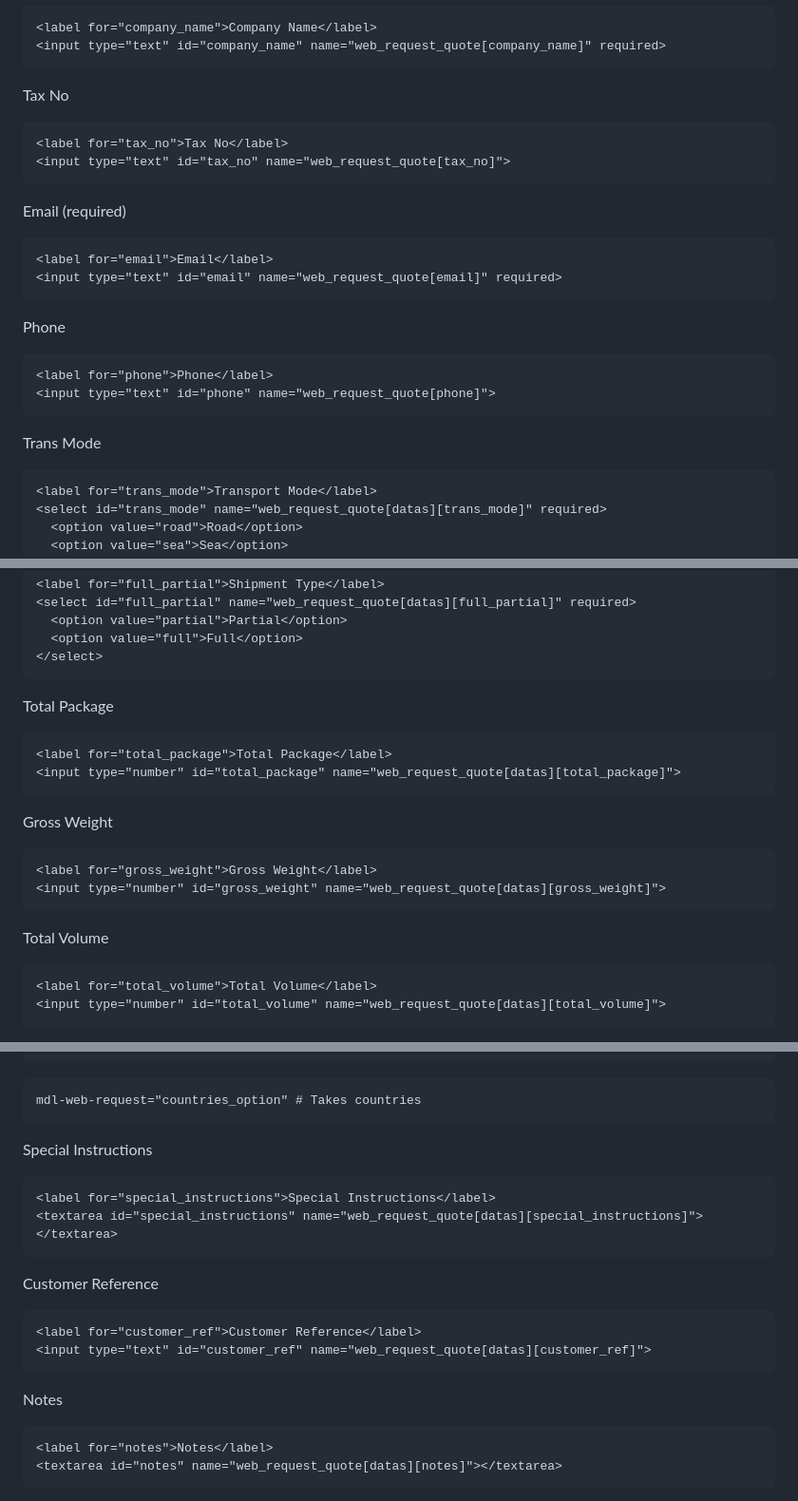
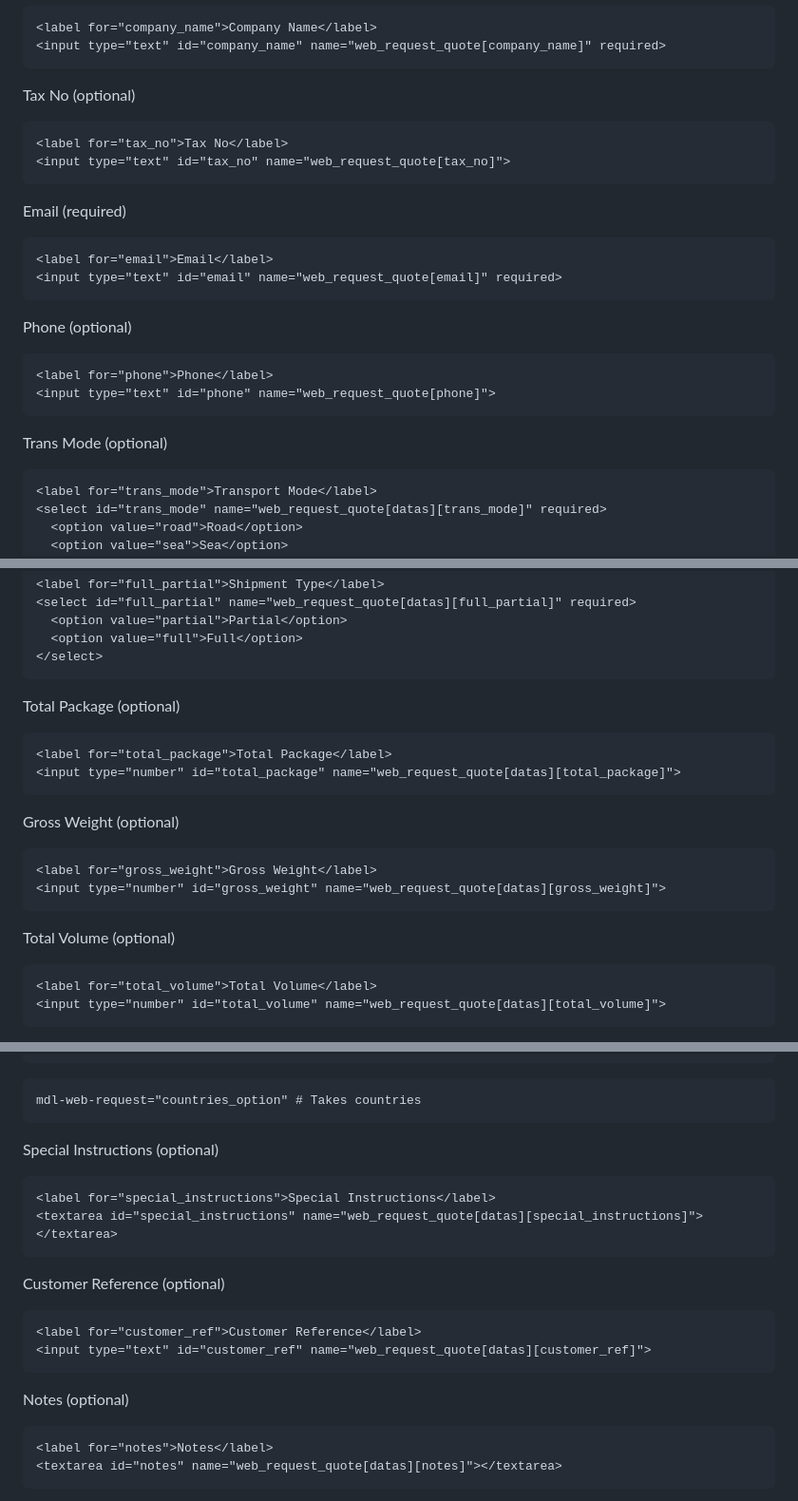
Before and after one commit to seyitaslan/web-reqeust.github.io, a Markdown page: README.md, 3 parts joined by grey strips. Shown at 95% size. Rendered like a GitHub page.

````diff
--- a/README.md
+++ b/README.md
@@ -37,7 +35,7 @@ Company Name (required)
 <input type="text" id="company_name" name="web_request_quote[company_name]" required>
 ```
 
-Tax No
+Tax No (optional)
 
 ```html
 <label for="tax_no">Tax No</label>
@@ -51,14 +49,14 @@ Email (required)
 <input type="text" id="email" name="web_request_quote[email]" required>
 ```
 
-Phone
+Phone (optional)
 
 ```html
 <label for="phone">Phone</label>
 <input type="text" id="phone" name="web_request_quote[phone]">
 ```
 
-Trans Mode
+Trans Mode (optional)
 
 ```html
 <label for="trans_mode">Transport Mode</label>
@@ -80,21 +78,21 @@ Shipment Type (required)
 </select>
 ```
 
-Total Package
+Total Package (optional)
 
 ```html
 <label for="total_package">Total Package</label>
 <input type="number" id="total_package" name="web_request_quote[datas][total_package]">
 ```
 
-Gross Weight
+Gross Weight (optional)
 
 ```html
 <label for="gross_weight">Gross Weight</label>
 <input type="number" id="gross_weight" name="web_request_quote[datas][gross_weight]">
 ```
 
-Total Volume
+Total Volume (optional)
 
 ```html
 <label for="total_volume">Total Volume</label>
@@ -171,19 +169,19 @@ Destination Country (required)
 mdl-web-request="countries_option" # Takes countries
 ```
 
-Special Instructions
+Special Instructions (optional)
 ```html
 <label for="special_instructions">Special Instructions</label>
 <textarea id="special_instructions" name="web_request_quote[datas][special_instructions]"></textarea>
 ```
 
-Customer Reference
+Customer Reference (optional)
 ```html
 <label for="customer_ref">Customer Reference</label>
 <input type="text" id="customer_ref" name="web_request_quote[datas][customer_ref]">
 ```
 
-Notes
+Notes (optional)
 ```html
 <label for="notes">Notes</label>
 <textarea id="notes" name="web_request_quote[datas][notes]"></textarea>
````
Also changed, not shown: other parts of README.md (+4 -6 lines).
